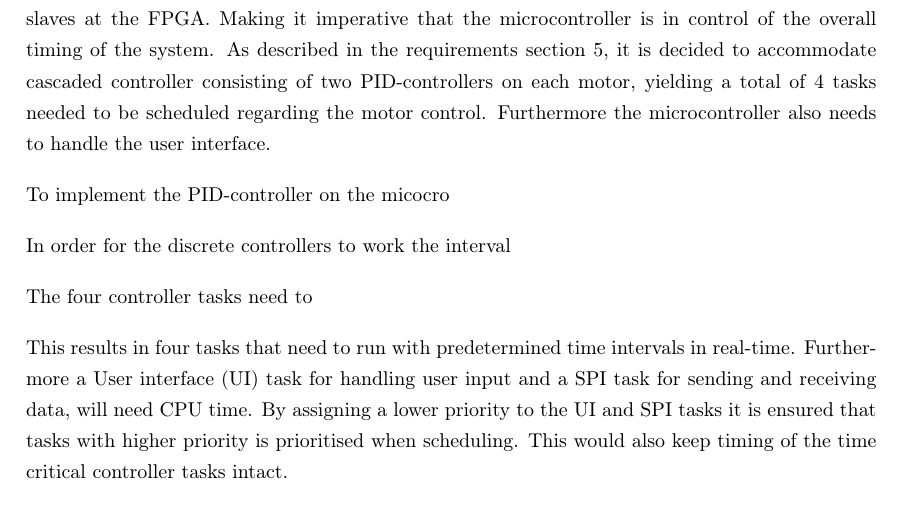
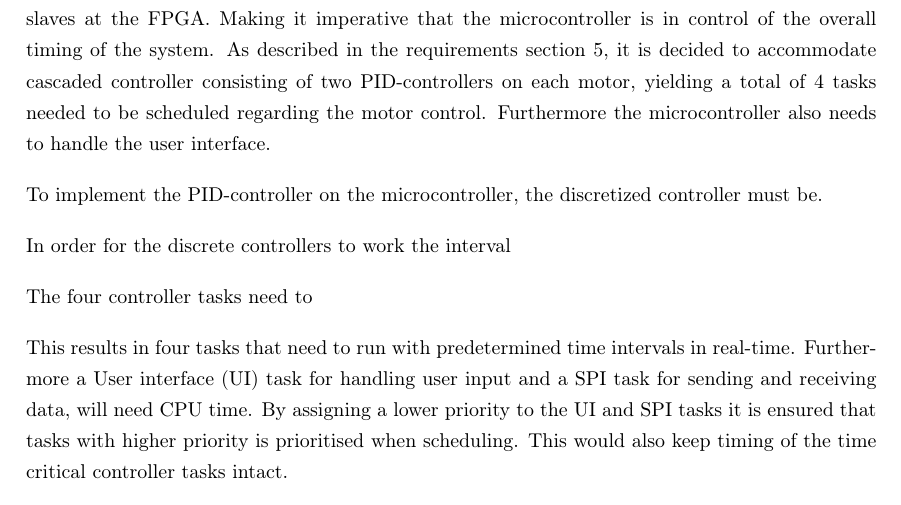
Before and after one commit to JakobGroeftehauge/4.-Semester-Projekt-PR04, a LaTeX paper (main.tex, which reads Sections/System_Implementation/Sys_Impl_MicroC.tex): part of page 34 of 50, cut so that both start at the same text. Compiled offline with pdfLaTeX.

Commit message:
21-05-2019 13.56

```diff
--- a/Sections/System_Implementation/Sys_Impl_MicroC.tex
+++ b/Sections/System_Implementation/Sys_Impl_MicroC.tex
@@ -25,7 +25,9 @@
 
 As described in the section \ref{subsec:SystemImplemtationFPGA} the microcontroller is responsible for getting data from specific slaves at the FPGA. Making it imperative that the microcontroller is in control of the overall timing of the system. As described in the requirements section \ref{sec:Requirements}, it is decided to accommodate cascaded controller consisting of two PID-controllers on each motor, yielding a total of 4 tasks needed to be scheduled regarding the motor control. Furthermore the microcontroller also needs to handle the user interface.
 
-To implement the PID-controller on the micocro
+
+
+To implement the PID-controller on the microcontroller, the discretized controller must be.
 
 In order for the discrete controllers to work the interval
 
```
